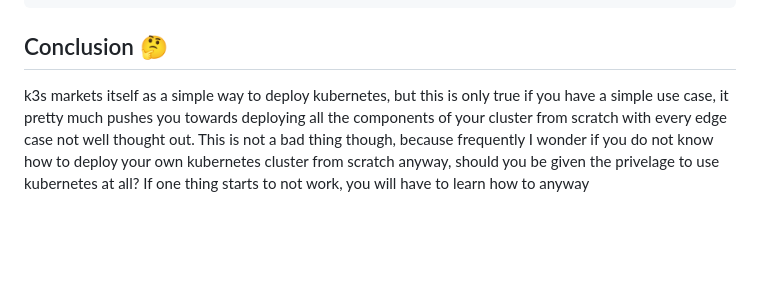
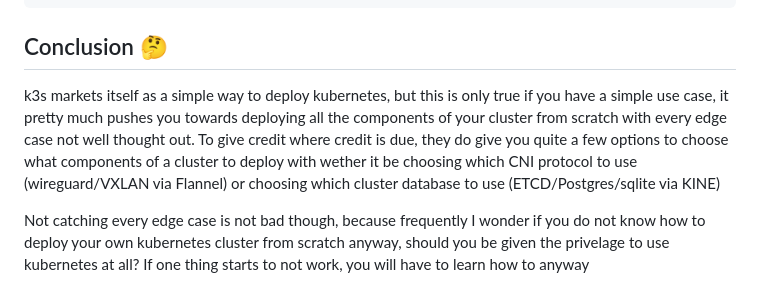
Before and after one commit to abacef/abacef.github.io, a Markdown page: src/tech_blog/7.md, the part around the change. Drawn GitHub-style; blank space fills up the shorter version.

Commit message:
fleshed out the conclusion

````diff
--- a/src/tech_blog/7.md
+++ b/src/tech_blog/7.md
@@ -88,4 +88,6 @@ $ <install Calico CRD>
 ```
 
 ## Conclusion 🤔
-k3s markets itself as a simple way to deploy kubernetes, but this is only true if you have a simple use case, it pretty much pushes you towards deploying all the components of your cluster from scratch with every edge case not well thought out. This is not a bad thing though, because frequently I wonder if you do not know how to deploy your own kubernetes cluster from scratch anyway, should you be given the privelage to use kubernetes at all? If one thing starts to not work, you will have to learn how to anyway
+k3s markets itself as a simple way to deploy kubernetes, but this is only true if you have a simple use case, it pretty much pushes you towards deploying all the components of your cluster from scratch with every edge case not well thought out. To give credit where credit is due, they do give you quite a few options to choose what components of a cluster to deploy with wether it be choosing which CNI protocol to use (wireguard/VXLAN via Flannel) or choosing which cluster database to use (ETCD/Postgres/sqlite via KINE)
+
+Not catching every edge case is not bad though, because frequently I wonder if you do not know how to deploy your own kubernetes cluster from scratch anyway, should you be given the privelage to use kubernetes at all? If one thing starts to not work, you will have to learn how to anyway
````
